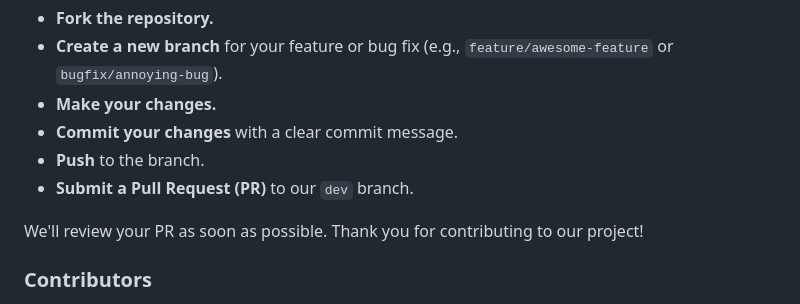
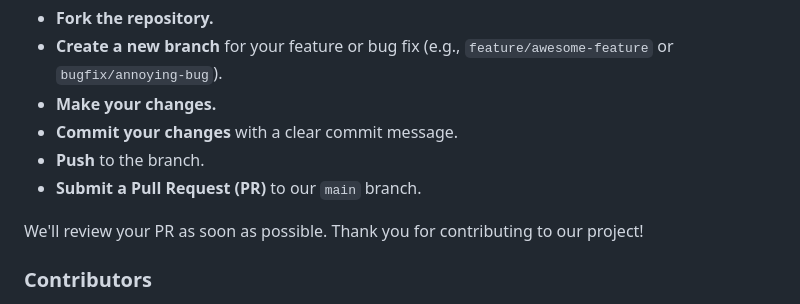
Before and after one commit to hahwul/deadfinder, a Markdown page: README.md, the part around the change. GitHub-like rendering.

Commit message:
Update README.md to change PR submission branch from 'dev' to 'main'
Signed-off-by: HAHWUL <hahwul@gmail.com>

```diff
--- a/README.md
+++ b/README.md
@@ -135,7 +135,7 @@ We welcome contributions from everyone! If you have an idea for an improvement o
 - **Make your changes.**
 - **Commit your changes** with a clear commit message.
 - **Push** to the branch.
-- **Submit a Pull Request (PR)** to our `dev` branch.
+- **Submit a Pull Request (PR)** to our `main` branch.
 
 We'll review your PR as soon as possible. Thank you for contributing to our project!
 
```
